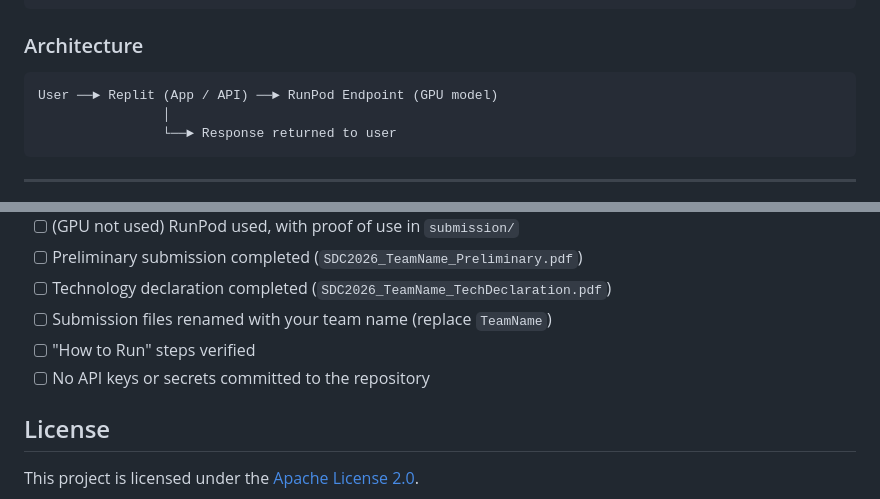
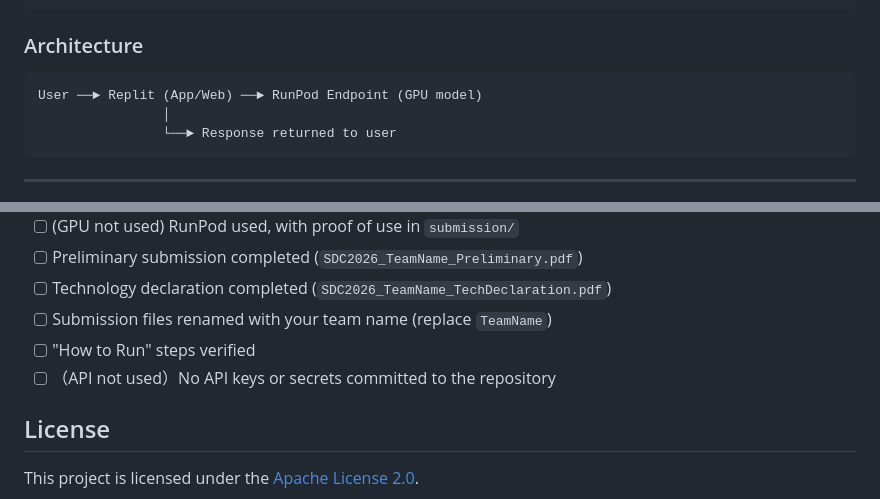
Before and after one commit to breathfreea-ctrl/CareerNovacoke, a Markdown page: README.md, 2 parts joined by grey strips. Rendered like a GitHub page.

````diff
--- a/README.md
+++ b/README.md
@@ -80,7 +80,7 @@ Our AI-powered website matches users with suitable careers, identifies their ski
 ### Architecture
 
 ```
-User ──► Replit (App / API) ──► RunPod Endpoint (GPU model)
+User ──► Replit (App/Web) ──► RunPod Endpoint (GPU model)
                 │
                 └──► Response returned to user
 ```
@@ -170,7 +170,7 @@ Describe how your team used Replit. For example:
 - [ ] Technology declaration completed (`SDC2026_TeamName_TechDeclaration.pdf`)
 - [ ] Submission files renamed with your team name (replace `TeamName`)
 - [ ] "How to Run" steps verified
-- [ ] No API keys or secrets committed to the repository
+- [ ] （API not used）No API keys or secrets committed to the repository
 
 ## License
 
````
Also changed, not shown: other parts of README.md (+14 -14 lines).
